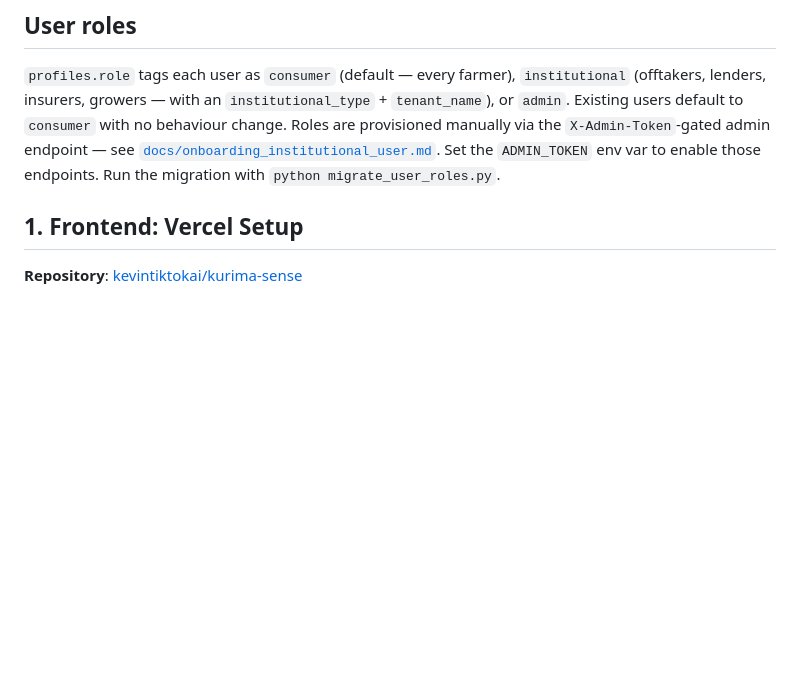
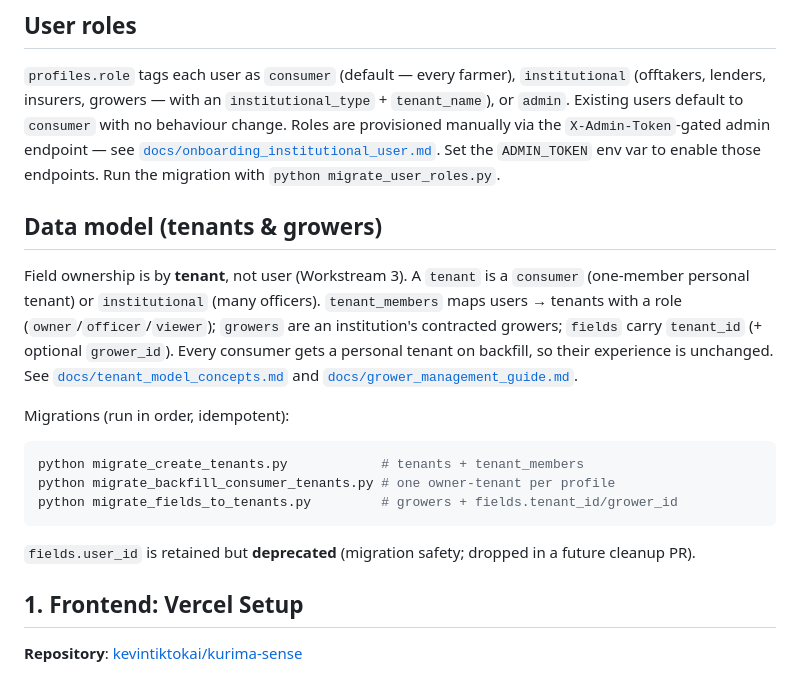
Before and after one commit to kevintiktokai/kurimasense-backend, a Markdown page: README_DEPLOY.md, the part around the change. GitHub-like rendering; blank space fills up the shorter version.

````diff
--- a/README_DEPLOY.md
+++ b/README_DEPLOY.md
@@ -11,6 +11,26 @@ provisioned manually via the `X-Admin-Token`-gated admin endpoint — see
 [`docs/onboarding_institutional_user.md`](docs/onboarding_institutional_user.md).
 Set the `ADMIN_TOKEN` env var to enable those endpoints. Run the migration with
 `python migrate_user_roles.py`.
+
+## Data model (tenants & growers)
+
+Field ownership is by **tenant**, not user (Workstream 3). A `tenant` is a
+`consumer` (one-member personal tenant) or `institutional` (many officers).
+`tenant_members` maps users → tenants with a role (`owner`/`officer`/`viewer`);
+`growers` are an institution's contracted growers; `fields` carry `tenant_id`
+(+ optional `grower_id`). Every consumer gets a personal tenant on backfill, so
+their experience is unchanged. See
+[`docs/tenant_model_concepts.md`](docs/tenant_model_concepts.md) and
+[`docs/grower_management_guide.md`](docs/grower_management_guide.md).
+
+Migrations (run in order, idempotent):
+```bash
+python migrate_create_tenants.py            # tenants + tenant_members
+python migrate_backfill_consumer_tenants.py # one owner-tenant per profile
+python migrate_fields_to_tenants.py         # growers + fields.tenant_id/grower_id
+```
+`fields.user_id` is retained but **deprecated** (migration safety; dropped in a
+future cleanup PR).
 
 ## 1. Frontend: Vercel Setup
 **Repository**: [kevintiktokai/kurima-sense](https://github.com/kevintiktokai/kurima-sense)
````
Also changed, not shown: docs/grower_management_guide.md (added, +54 -0 lines), docs/tenant_model_concepts.md (added, +69 -0 lines).
